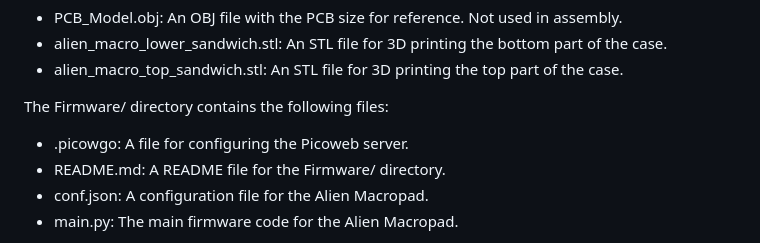
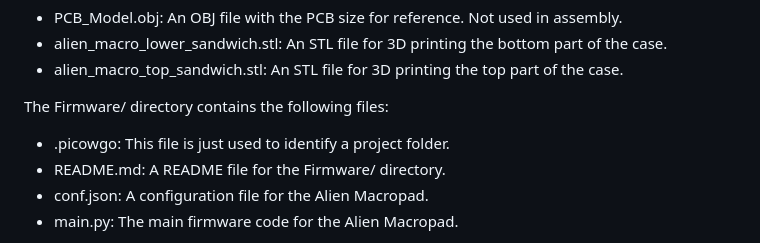
Before and after one commit to nnickthomas/alien_macropad, a Markdown page: README.md, the part around the change. Rendered like a GitHub page.

Commit message:
Fixing innacuracies from hasty documentation edits

```diff
--- a/README.md
+++ b/README.md
@@ -123,7 +123,7 @@ The Case/ directory contains the following files:
 
 The Firmware/ directory contains the following files:
 
- - .picowgo: A file for configuring the Picoweb server.
+ - .picowgo: This file is just used to identify a project folder.
  - README.md: A README file for the Firmware/ directory.
  - conf.json: A configuration file for the Alien Macropad.
  - main.py: The main firmware code for the Alien Macropad.
```
